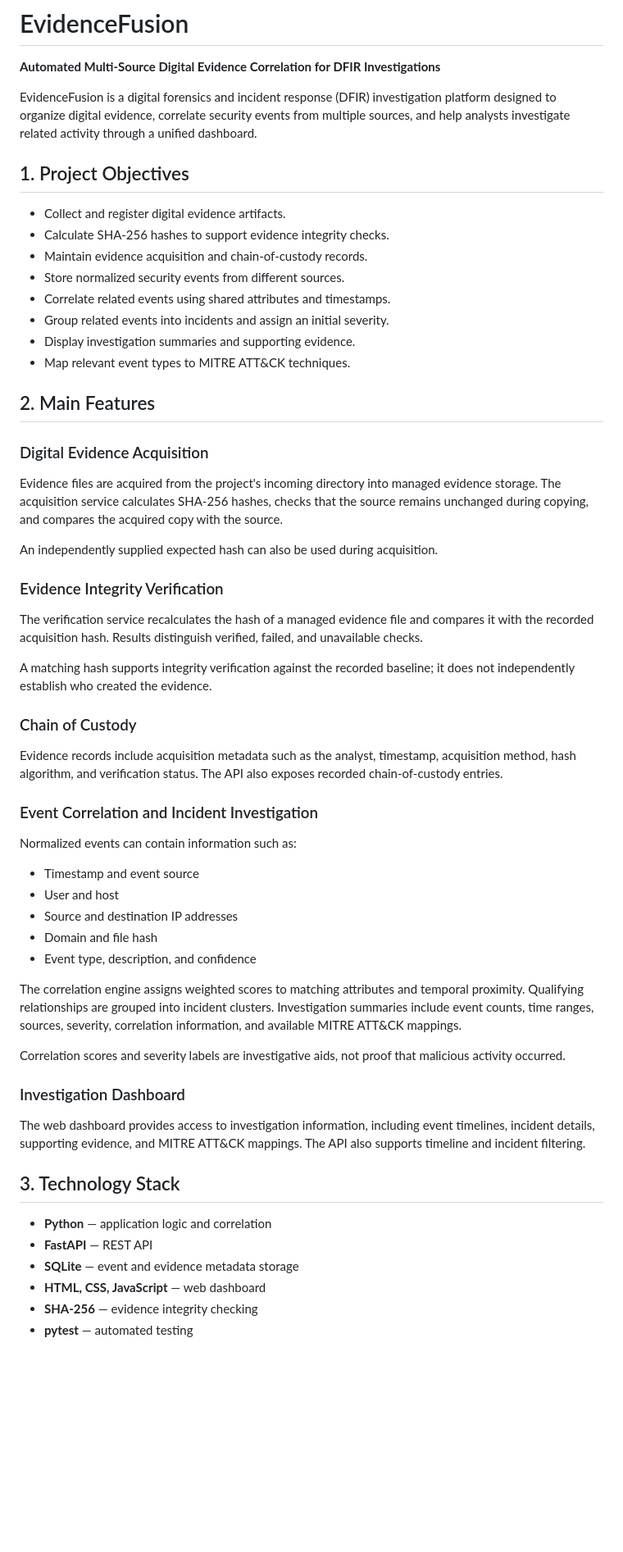
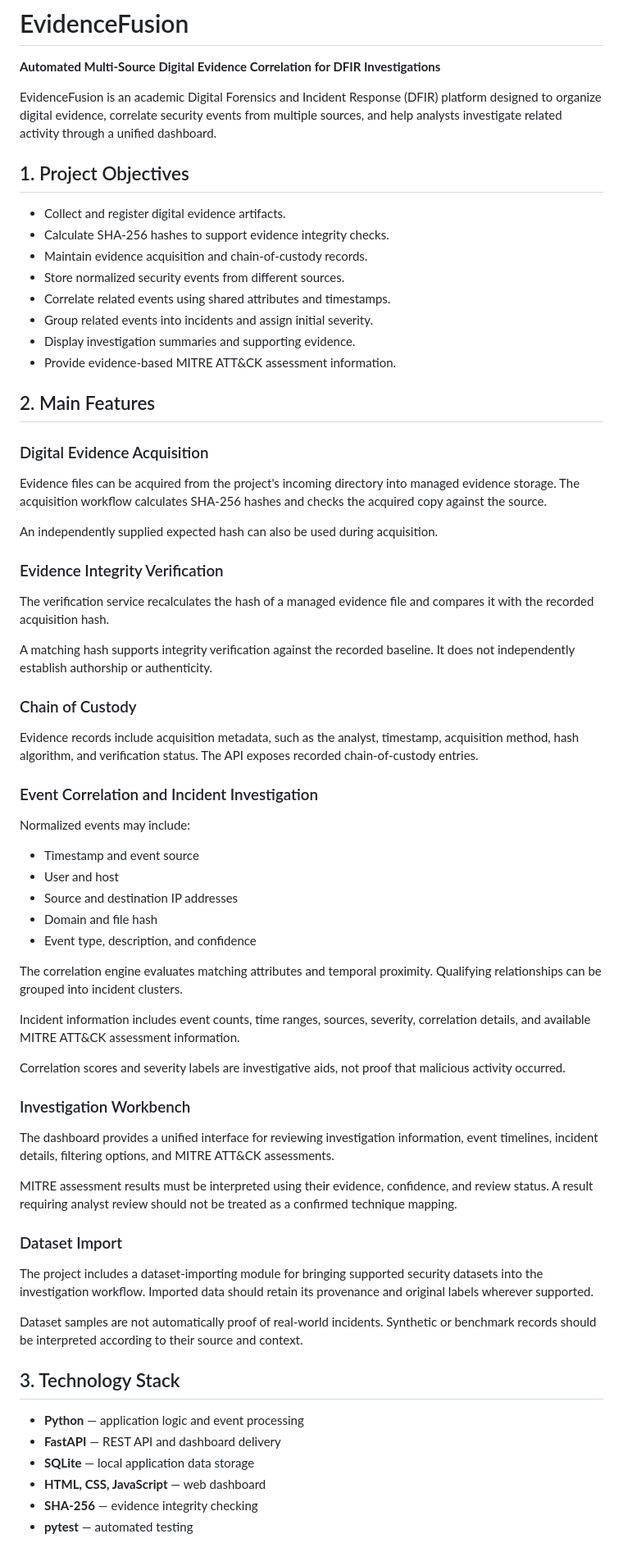
Before and after one commit to sivadatta-security/EvidenceFusion, a Markdown page: README.md, the part around one of its changes. Shown at 82% size. Drawn GitHub-style; blank space fills up the shorter version.

```diff
--- a/README.md
+++ b/README.md
@@ -2,7 +2,7 @@
 
 **Automated Multi-Source Digital Evidence Correlation for DFIR Investigations**
 
-EvidenceFusion is a digital forensics and incident response (DFIR) investigation platform designed to organize digital evidence, correlate security events from multiple sources, and help analysts investigate related activity through a unified dashboard.
+EvidenceFusion is an academic Digital Forensics and Incident Response (DFIR) platform designed to organize digital evidence, correlate security events from multiple sources, and help analysts investigate related activity through a unified dashboard.
 
 ## 1. Project Objectives
 
@@ -11,31 +11,31 @@ EvidenceFusion is a digital forensics and incident response (DFIR) investigation
 - Maintain evidence acquisition and chain-of-custody records.
 - Store normalized security events from different sources.
 - Correlate related events using shared attributes and timestamps.
-- Group related events into incidents and assign an initial severity.
+- Group related events into incidents and assign initial severity.
 - Display investigation summaries and supporting evidence.
-- Map relevant event types to MITRE ATT&CK techniques.
+- Provide evidence-based MITRE ATT&CK assessment information.
 
 ## 2. Main Features
 
 ### Digital Evidence Acquisition
 
-Evidence files are acquired from the project's incoming directory into managed evidence storage. The acquisition service calculates SHA-256 hashes, checks that the source remains unchanged during copying, and compares the acquired copy with the source.
+Evidence files can be acquired from the project's incoming directory into managed evidence storage. The acquisition workflow calculates SHA-256 hashes and checks the acquired copy against the source.
 
 An independently supplied expected hash can also be used during acquisition.
 
 ### Evidence Integrity Verification
 
-The verification service recalculates the hash of a managed evidence file and compares it with the recorded acquisition hash. Results distinguish verified, failed, and unavailable checks.
+The verification service recalculates the hash of a managed evidence file and compares it with the recorded acquisition hash.
 
-A matching hash supports integrity verification against the recorded baseline; it does not independently establish who created the evidence.
+A matching hash supports integrity verification against the recorded baseline. It does not independently establish authorship or authenticity.
 
 ### Chain of Custody
 
-Evidence records include acquisition metadata such as the analyst, timestamp, acquisition method, hash algorithm, and verification status. The API also exposes recorded chain-of-custody entries.
+Evidence records include acquisition metadata, such as the analyst, timestamp, acquisition method, hash algorithm, and verification status. The API exposes recorded chain-of-custody entries.
 
 ### Event Correlation and Incident Investigation
 
-Normalized events can contain information such as:
+Normalized events may include:
 
 - Timestamp and event source
 - User and host
@@ -43,19 +43,29 @@ Normalized events can contain information such as:
 - Domain and file hash
 - Event type, description, and confidence
 
-The correlation engine assigns weighted scores to matching attributes and temporal proximity. Qualifying relationships are grouped into incident clusters. Investigation summaries include event counts, time ranges, sources, severity, correlation information, and available MITRE ATT&CK mappings.
+The correlation engine evaluates matching attributes and temporal proximity. Qualifying relationships can be grouped into incident clusters.
+
+Incident information includes event counts, time ranges, sources, severity, correlation details, and available MITRE ATT&CK assessment information.
 
 Correlation scores and severity labels are investigative aids, not proof that malicious activity occurred.
 
-### Investigation Dashboard
+### Investigation Workbench
 
-The web dashboard provides access to investigation information, including event timelines, incident details, supporting evidence, and MITRE ATT&CK mappings. The API also supports timeline and incident filtering.
+The dashboard provides a unified interface for reviewing investigation information, event timelines, incident details, filtering options, and MITRE ATT&CK assessments.
+
+MITRE assessment results must be interpreted using their evidence, confidence, and review status. A result requiring analyst review should not be treated as a confirmed technique mapping.
+
+### Dataset Import
+
+The project includes a dataset-importing module for bringing supported security datasets into the investigation workflow. Imported data should retain its provenance and original labels wherever supported.
+
+Dataset samples are not automatically proof of real-world incidents. Synthetic or benchmark records should be interpreted according to their source and context.
 
 ## 3. Technology Stack
 
-- **Python** — application logic and correlation
-- **FastAPI** — REST API
-- **SQLite** — event and evidence metadata storage
+- **Python** — application logic and event processing
+- **FastAPI** — REST API and dashboard delivery
+- **SQLite** — local application data storage
 - **HTML, CSS, JavaScript** — web dashboard
 - **SHA-256** — evidence integrity checking
 - **pytest** — automated testing
```
Also changed, not shown: other parts of README.md (+65 -54 lines).
